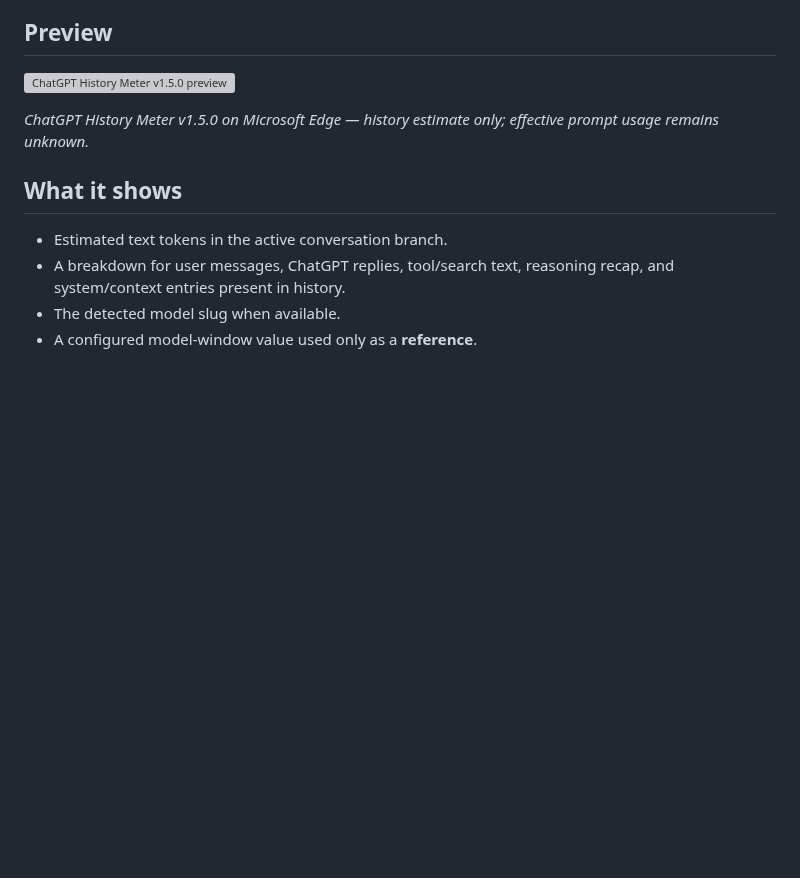
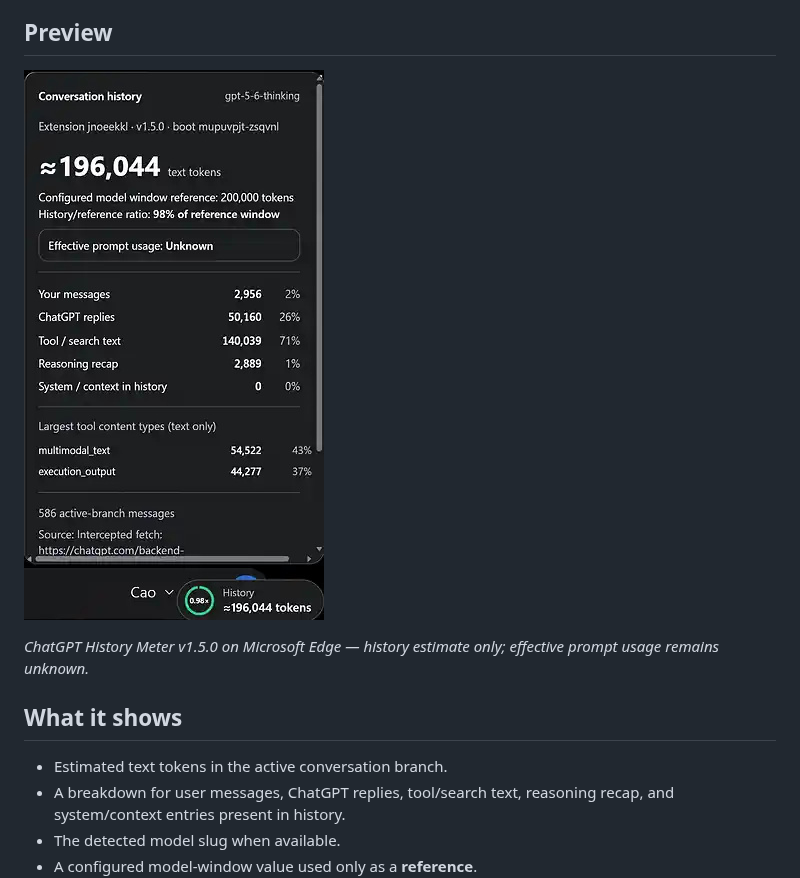
Before and after one commit to PM-Luna01/ChatGPT-History-Meter, a Markdown page: README.md, the part around the change. Drawn GitHub-style; pictures changed too: docs/chatgpt-history-meter-preview.jpg (added); blank space fills up the shorter version; grey boxes are pictures that could not be loaded.

Commit message:
docs: render preview as JPEG for GitHub

```diff
--- a/README.md
+++ b/README.md
@@ -6,7 +6,7 @@ A lightweight Chromium browser extension that estimates the text size of the **a
 
 ## Preview
 
-![ChatGPT History Meter v1.5.0 preview](docs/chatgpt-history-meter-preview-v2.webp)
+![ChatGPT History Meter v1.5.0 preview](docs/chatgpt-history-meter-preview.jpg)
 
 *ChatGPT History Meter v1.5.0 on Microsoft Edge — history estimate only; effective prompt usage remains unknown.*
 
```
